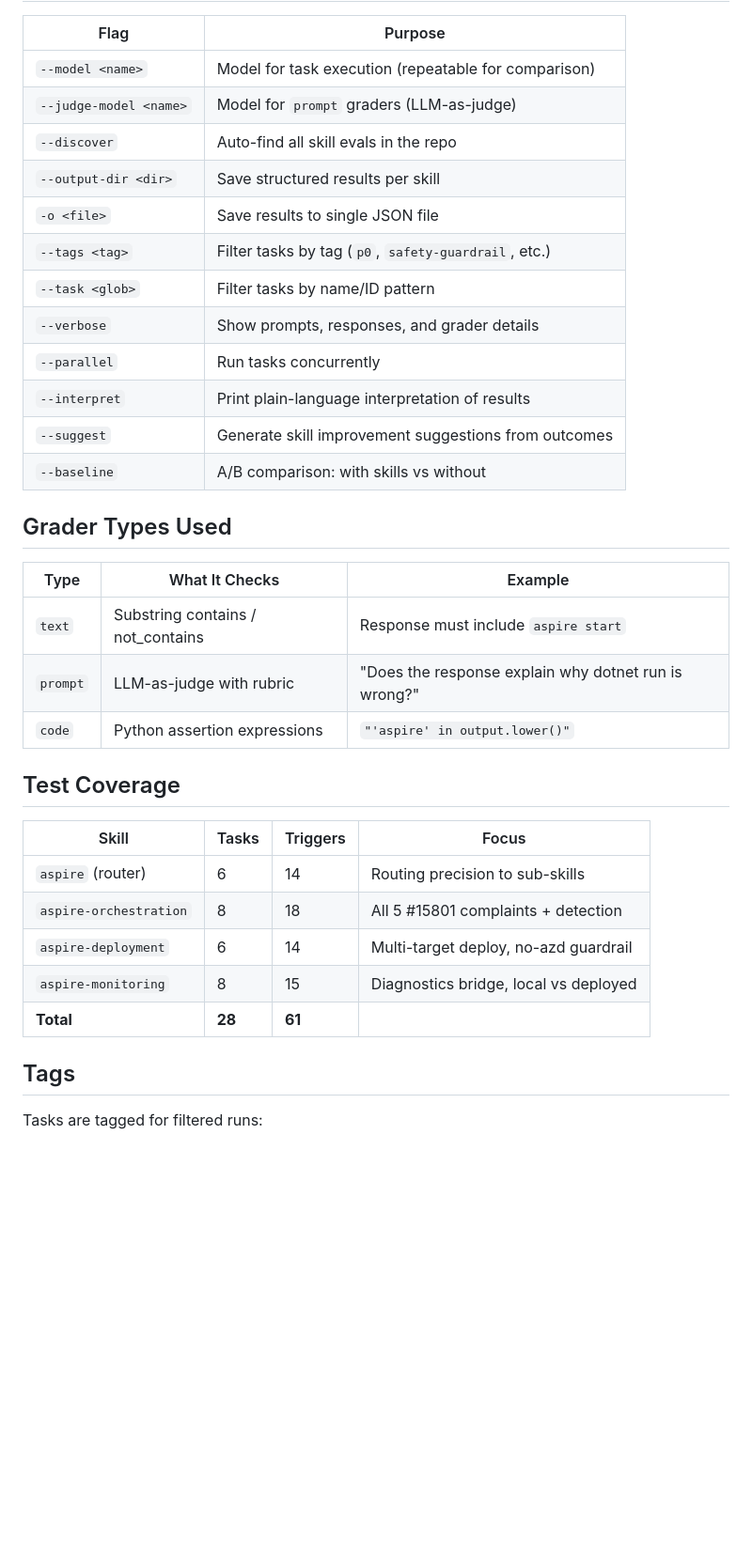
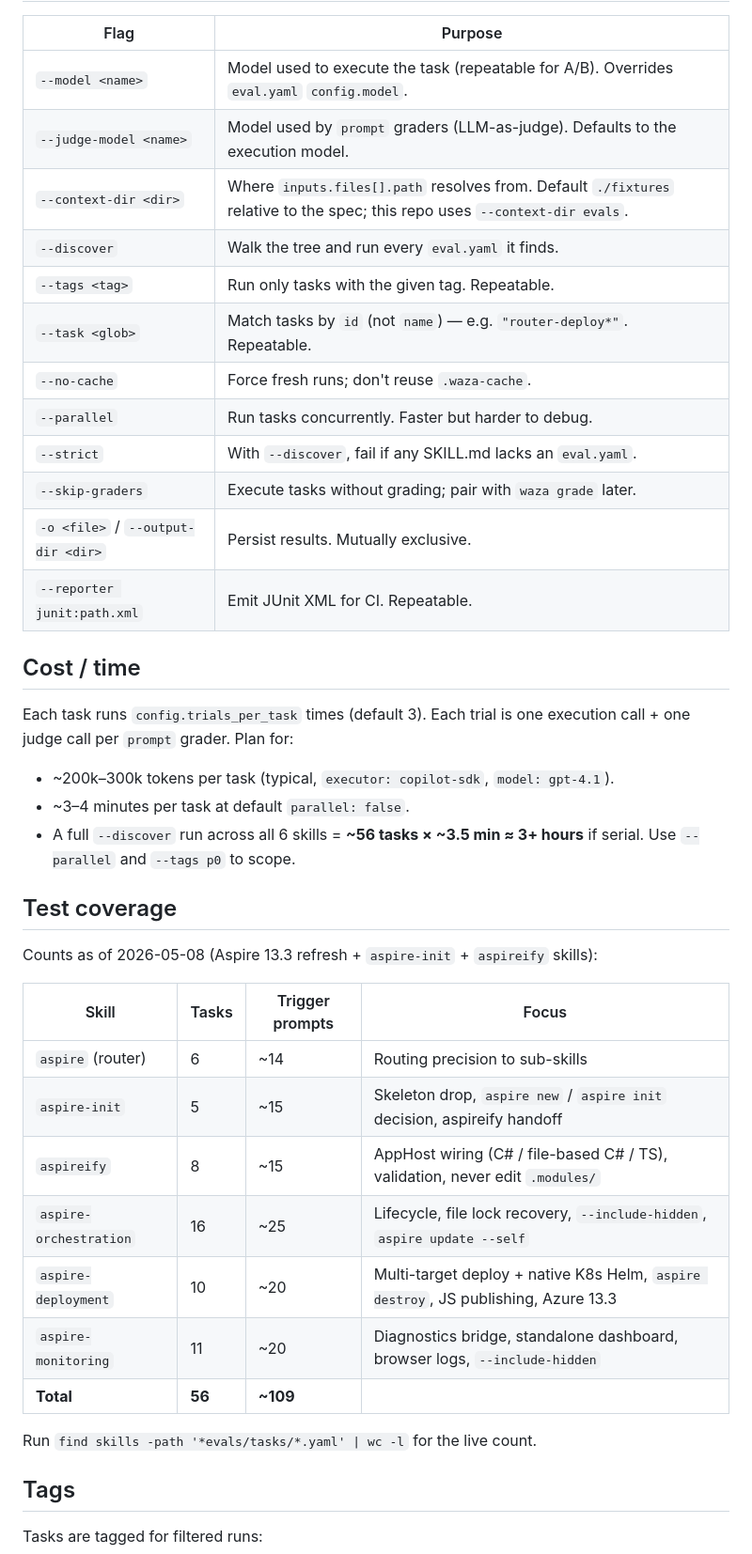
Before and after one commit to microsoft/aspire-skills, a Markdown page: evals/README.md, the part around one of its changes. Shown at 94% size. Rendered like a GitHub page; blank space fills up the shorter version.

```diff
--- a/evals/README.md
+++ b/evals/README.md
@@ -71,36 +57,42 @@ waza compare results-gpt41.json results-sonnet.json
 
 | Flag | Purpose |
 |------|---------|
-| `--model <name>` | Model for task execution (repeatable for comparison) |
-| `--judge-model <name>` | Model for `prompt` graders (LLM-as-judge) |
-| `--discover` | Auto-find all skill evals in the repo |
-| `--output-dir <dir>` | Save structured results per skill |
-| `-o <file>` | Save results to single JSON file |
-| `--tags <tag>` | Filter tasks by tag (`p0`, `safety-guardrail`, etc.) |
-| `--task <glob>` | Filter tasks by name/ID pattern |
-| `--verbose` | Show prompts, responses, and grader details |
-| `--parallel` | Run tasks concurrently |
-| `--interpret` | Print plain-language interpretation of results |
-| `--suggest` | Generate skill improvement suggestions from outcomes |
-| `--baseline` | A/B comparison: with skills vs without |
+| `--model <name>` | Model used to execute the task (repeatable for A/B). Overrides `eval.yaml` `config.model`. |
+| `--judge-model <name>` | Model used by `prompt` graders (LLM-as-judge). Defaults to the execution model. |
+| `--context-dir <dir>` | Where `inputs.files[].path` resolves from. Default `./fixtures` relative to the spec; this repo uses `--context-dir evals`. |
+| `--discover` | Walk the tree and run every `eval.yaml` it finds. |
+| `--tags <tag>` | Run only tasks with the given tag. Repeatable. |
+| `--task <glob>` | Match tasks by `id` (not `name`) — e.g. `"router-deploy*"`. Repeatable. |
+| `--no-cache` | Force fresh runs; don't reuse `.waza-cache`. |
+| `--parallel` | Run tasks concurrently. Faster but harder to debug. |
+| `--strict` | With `--discover`, fail if any SKILL.md lacks an `eval.yaml`. |
+| `--skip-graders` | Execute tasks without grading; pair with `waza grade` later. |
+| `-o <file>` / `--output-dir <dir>` | Persist results. Mutually exclusive. |
+| `--reporter junit:path.xml` | Emit JUnit XML for CI. Repeatable. |
 
-## Grader Types Used
+## Cost / time
 
-| Type | What It Checks | Example |
-|------|---------------|---------|
-| `text` | Substring contains / not_contains | Response must include `aspire start` |
-| `prompt` | LLM-as-judge with rubric | "Does the response explain why dotnet run is wrong?" |
-| `code` | Python assertion expressions | `"'aspire' in output.lower()"` |
+Each task runs `config.trials_per_task` times (default 3). Each trial is one execution call + one judge call per `prompt` grader. Plan for:
 
-## Test Coverage
+- ~200k–300k tokens per task (typical, `executor: copilot-sdk`, `model: gpt-4.1`).
+- ~3–4 minutes per task at default `parallel: false`.
+- A full `--discover` run across all 6 skills = **~56 tasks × ~3.5 min ≈ 3+ hours** if serial. Use `--parallel` and `--tags p0` to scope.
 
-| Skill | Tasks | Triggers | Focus |
-|-------|-------|----------|-------|
-| `aspire` (router) | 6 | 14 | Routing precision to sub-skills |
-| `aspire-orchestration` | 8 | 18 | All 5 #15801 complaints + detection |
-| `aspire-deployment` | 6 | 14 | Multi-target deploy, no-azd guardrail |
-| `aspire-monitoring` | 8 | 15 | Diagnostics bridge, local vs deployed |
-| **Total** | **28** | **61** | |
+## Test coverage
+
+Counts as of 2026-05-08 (Aspire 13.3 refresh + `aspire-init` + `aspireify` skills):
+
+| Skill | Tasks | Trigger prompts | Focus |
+|-------|-------|-----------------|-------|
+| `aspire` (router) | 6 | ~14 | Routing precision to sub-skills |
+| `aspire-init` | 5 | ~15 | Skeleton drop, `aspire new` / `aspire init` decision, aspireify handoff |
+| `aspireify` | 8 | ~15 | AppHost wiring (C# / file-based C# / TS), validation, never edit `.modules/` |
+| `aspire-orchestration` | 16 | ~25 | Lifecycle, file lock recovery, `--include-hidden`, `aspire update --self` |
+| `aspire-deployment` | 10 | ~20 | Multi-target deploy + native K8s Helm, `aspire destroy`, JS publishing, Azure 13.3 |
+| `aspire-monitoring` | 11 | ~20 | Diagnostics bridge, standalone dashboard, browser logs, `--include-hidden` |
+| **Total** | **56** | **~109** | |
+
+Run `find skills -path '*evals/tasks/*.yaml' | wc -l` for the live count.
 
 ## Tags
 
```
Also changed, not shown: other parts of evals/README.md (+65 -56 lines), evals/AUTHORING.md (added, +257 -0 lines).
